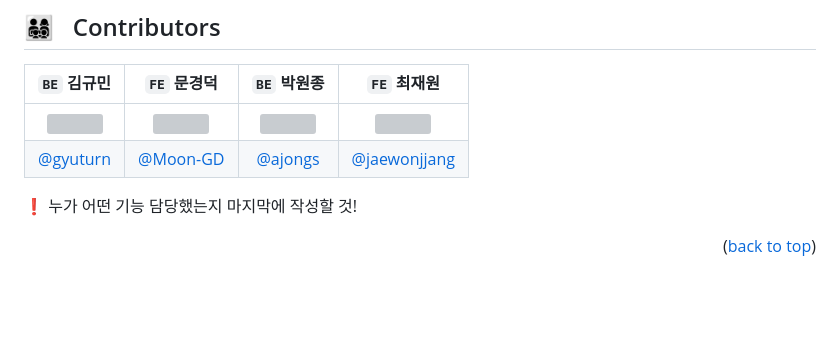
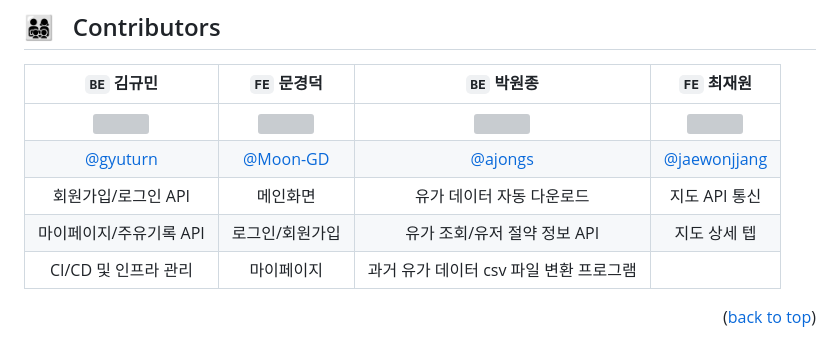
Before and after one commit to softeerbootcamp/Team6-Oil-Pocket, a Markdown page: readme.md, the part around the change. Drawn GitHub-style; blank space fills up the shorter version; grey boxes are pictures that could not be loaded.

```diff
--- a/readme.md
+++ b/readme.md
@@ -129,9 +129,9 @@ BE : &nbsp; <img src="https://img.shields.io/badge/Java-A8B9CC?style=flat&logo=o
 |:-:|:-:|:-:|:-:|
 |<img src="https://user-images.githubusercontent.com/74173976/216749262-407cb3a3-f74b-4021-aea3-99cda8540be7.png" width=130>|<img src="https://user-images.githubusercontent.com/74173976/216749372-fe3715b9-9249-4e89-b43b-3bf8198c9b0b.png" width=130>|<img src="https://user-images.githubusercontent.com/74173976/216749451-eaa4cdc6-4a8d-4449-8a67-590d87ad5c6d.png" width=130>|<img src="https://user-images.githubusercontent.com/74173976/216749380-2937f315-24b6-4ddd-9b97-784de587d7b8.png" width=130>|
 |[@gyuturn](https://github.com/gyuturn)|[@Moon-GD](https://github.com/Moon-GD)| [@ajongs](https://github.com/ajongs) |[@jaewonjjang](https://github.com/jaewonjjang)|
-
-❗️ 누가 어떤 기능 담당했는지 마지막에 작성할 것!
-
+|회원가입/로그인 API|메인화면|유가 데이터 자동 다운로드|지도 API 통신|
+|마이페이지/주유기록 API|로그인/회원가입|유가 조회/유저 절약 정보 API|지도 상세 텝|
+|CI/CD 및 인프라 관리|마이페이지|과거 유가 데이터 csv 파일 변환 프로그램||
 
 
 <p align="right">(<a href="#readme-top">back to top</a>)</p>
```
